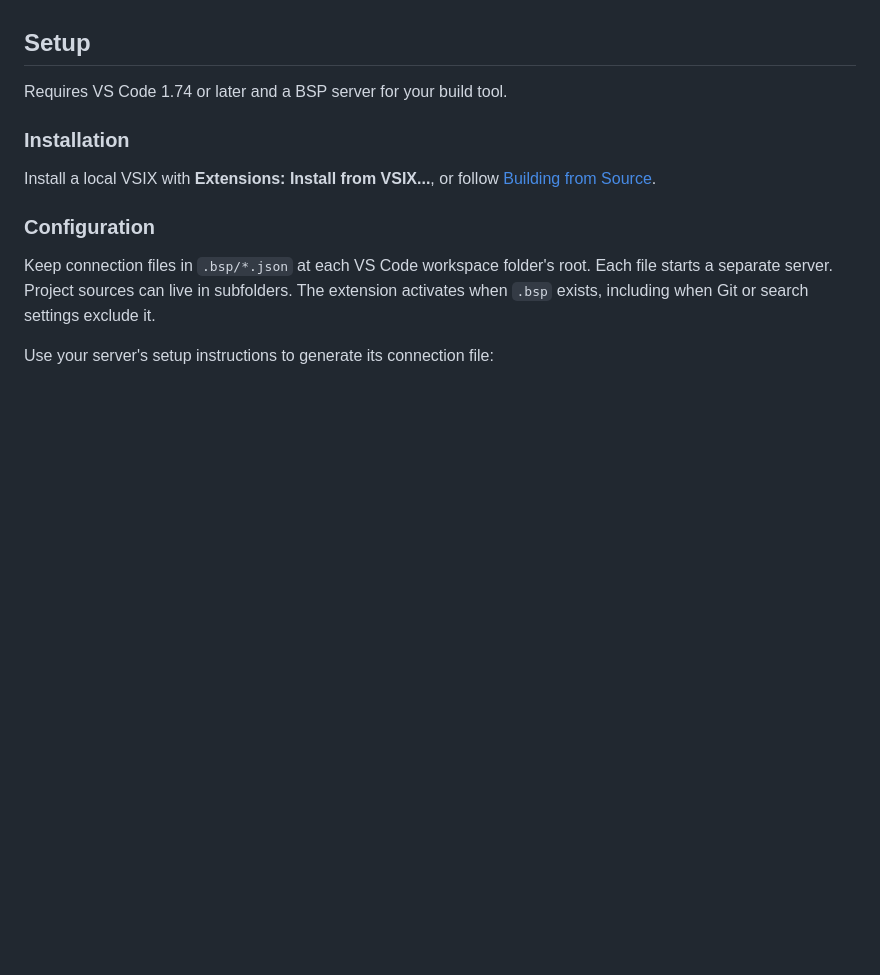
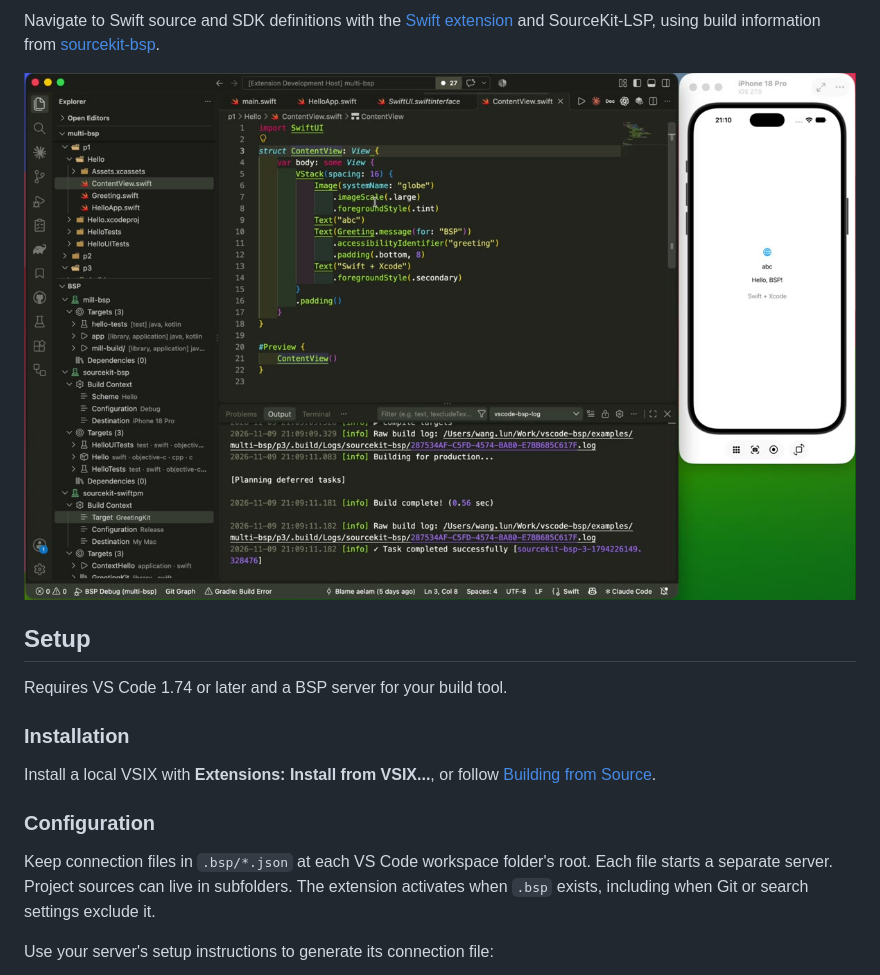
Before and after one commit to aelam/vscode-bsp, a Markdown page: README.md, the part around one of its changes. GitHub-like rendering; pictures changed too: media/demos/bsp-sourcekit.jpg (added); blank space fills up the shorter version.

Commit message:
Add video demos to the README (#22)

```diff
--- a/README.md
+++ b/README.md
@@ -7,3 +36,8 @@ Language extensions provide completion and code navigation separately.
+Navigate to Swift source and SDK definitions with the
+[Swift extension](https://github.com/swiftlang/vscode-swift) and SourceKit-LSP,
+using build information from [sourcekit-bsp](https://github.com/aelam/sourcekit-bsp).
+
+[![Watch the Go to Definition demo](media/demos/bsp-sourcekit.jpg)](media/demos/bsp-sourcekit.mp4)
 
 ## Setup
 
```
Also changed, not shown: other parts of README.md (+29 -0 lines), media/demos/bsp-configuration.jpg (added), media/demos/bsp-multiple-connections.jpg (added), media/demos/bsp-run.jpg (added), 5 other files.
